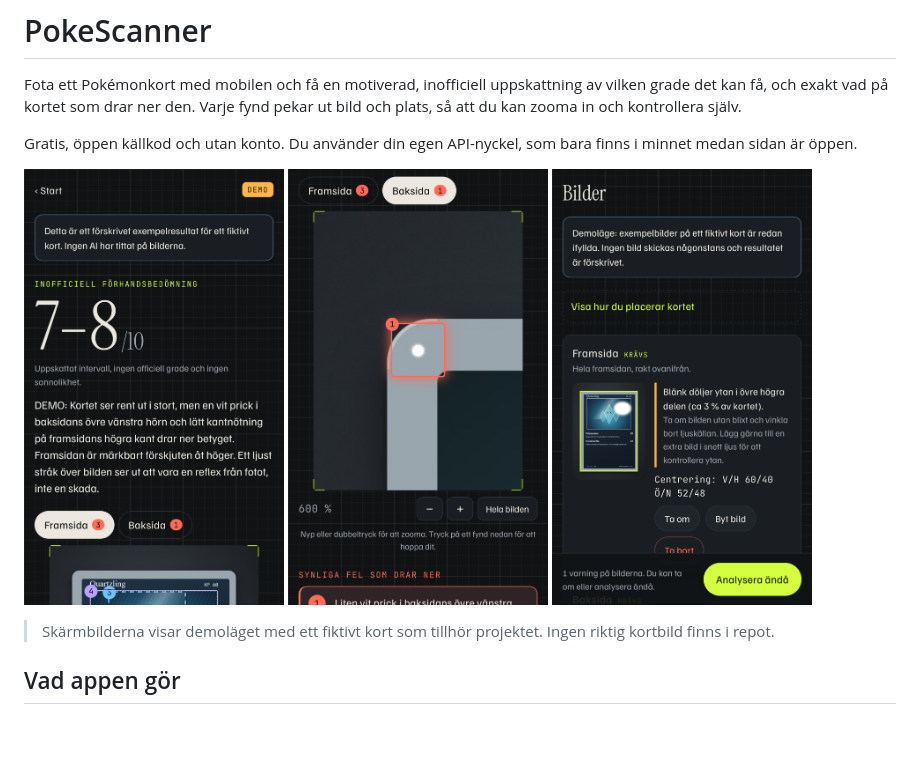
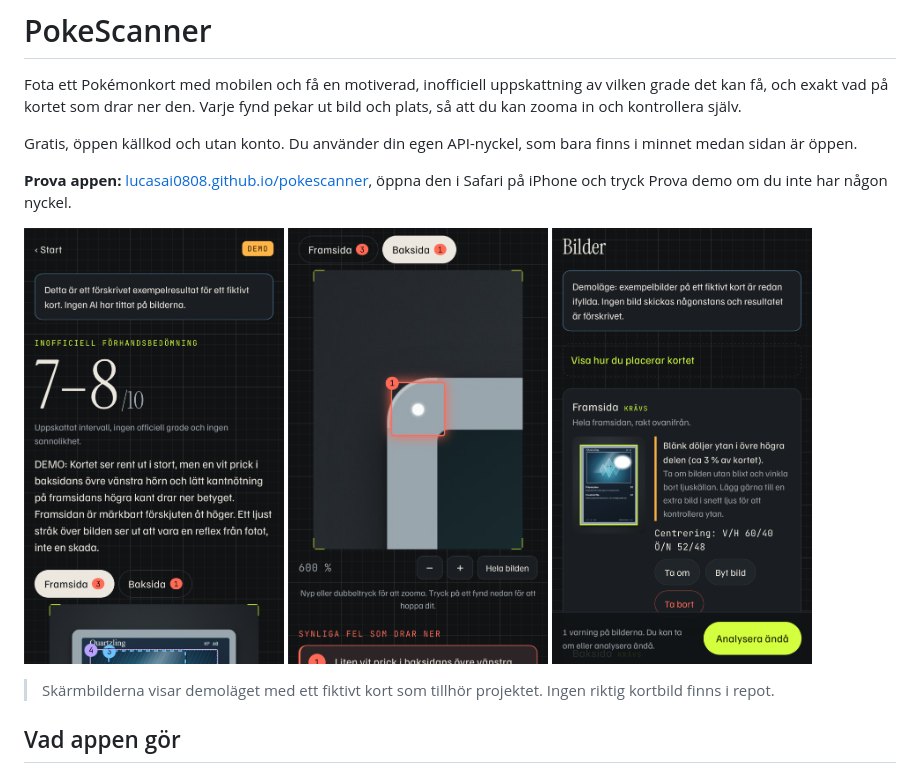
Before and after one commit to LucasAi0808/pokescanner, a Markdown page: README.md, the part around the change. Rendered like a GitHub page; pictures changed too: docs/screenshots/04-kvalitet-blank.png; blank space fills up the shorter version.

Commit message:
fix: DEMO-märket i historiken klipps inte längre, README länkar till den publicerade sidan
Co-Authored-By: Claude Opus 5.5 <noreply@anthropic.com>

```diff
--- a/README.md
+++ b/README.md
@@ -3,6 +3,8 @@
 Fota ett Pokémonkort med mobilen och få en motiverad, inofficiell uppskattning av vilken grade det kan få, och exakt vad på kortet som drar ner den. Varje fynd pekar ut bild och plats, så att du kan zooma in och kontrollera själv.
 
 Gratis, öppen källkod och utan konto. Du använder din egen API-nyckel, som bara finns i minnet medan sidan är öppen.
+
+**Prova appen:** [lucasai0808.github.io/pokescanner](https://lucasai0808.github.io/pokescanner/), öppna den i Safari på iPhone och tryck Prova demo om du inte har någon nyckel.
 
 <p>
   <img src="docs/screenshots/06-resultat.png" alt="Resultatsidan med uppskattat intervall 7–8" width="260" />
```
Also changed, not shown: docs/screenshots/03-fotosteg-demo.png, docs/screenshots/05-analyserar.png, docs/screenshots/08-resultat-hela.png, docs/screenshots/10-historik.png, 2 other files.
